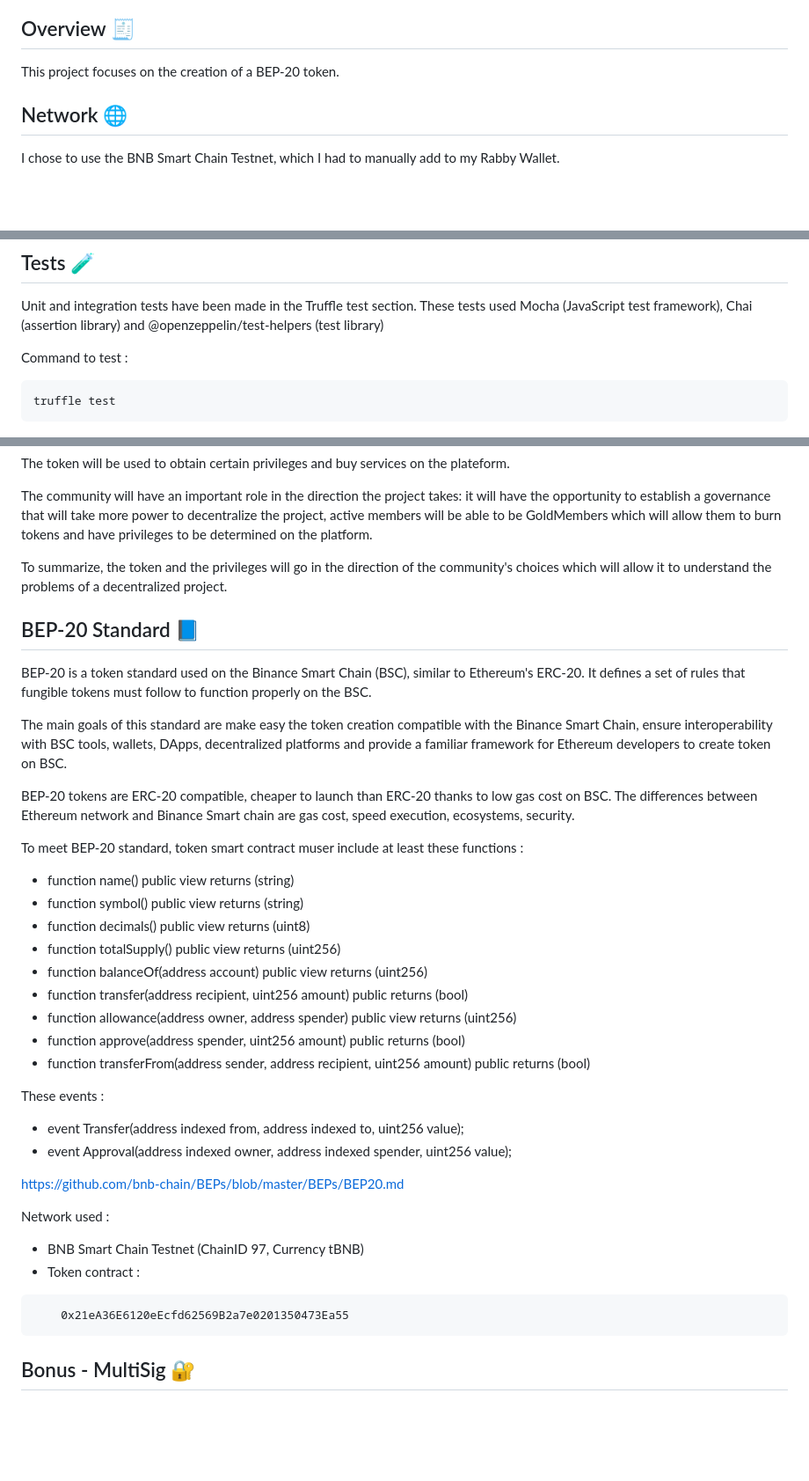
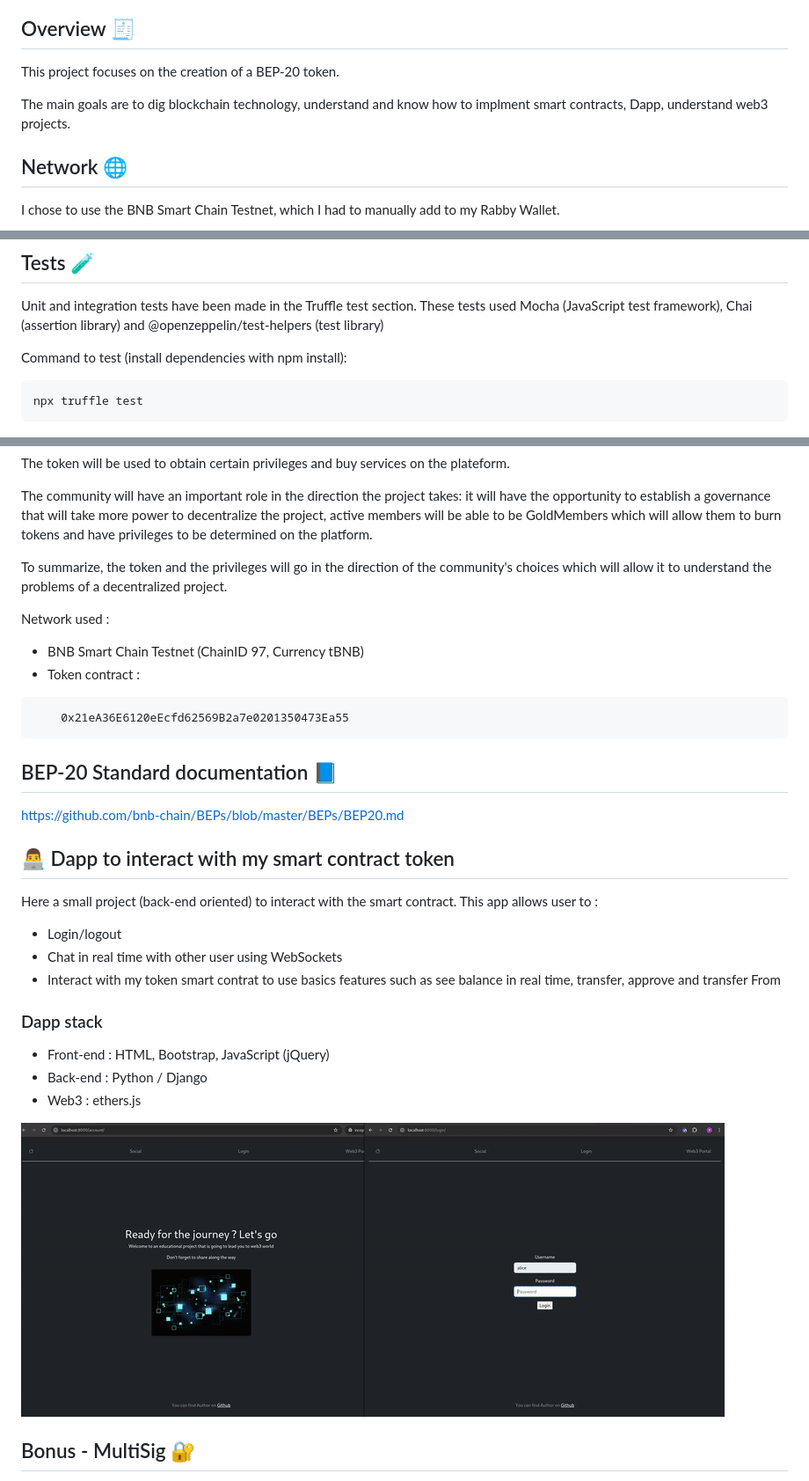
Before and after one commit to BdClement/Tokenizer, a Markdown page: README.md, 3 parts joined by grey strips. Shown: that part at 88% size. Rendered like a GitHub page; pictures changed too: documentation/Dapp.gif (added); blank space fills up the shorter version.

Commit message:
fix : modifying ReadME

````diff
--- a/README.md
+++ b/README.md
@@ -2,6 +2,8 @@
 
 ## Overview 🧾
 This project focuses on the creation of a BEP-20 token.
+
+The main goals are to dig blockchain technology, understand and know how to implment smart contracts, Dapp, understand web3 projects.
 
 ## Network 🌐
 I chose to use the BNB Smart Chain Testnet, which I had to manually add to my Rabby Wallet.
@@ -44,9 +46,9 @@ In this project, I configured the Truffle settings (truffle-config.js) to use th
 Unit and integration tests have been made in the Truffle test section.
 These tests used Mocha (JavaScript test framework), Chai (assertion library) and @openzeppelin/test-helpers (test library)
 
-Command to test :
+Command to test (install dependencies with npm install):
 ```bash
-truffle test
+npx truffle test
 ```
 
 ![Test example](documentation/Test1.png)
@@ -67,39 +69,31 @@ The community will have an important role in the direction the project takes: it
 
 To summarize, the token and the privileges will go in the direction of the community's choices which will allow it to understand the problems of a decentralized project.
 
-
-## BEP-20 Standard 📘
-BEP-20 is a token standard used on the Binance Smart Chain (BSC), similar to Ethereum's ERC-20. It defines a set of rules that fungible tokens must follow to function properly on the BSC.
-
-The main goals of this standard are make easy the token creation compatible with the Binance Smart Chain, ensure interoperability with BSC tools, wallets, DApps, decentralized platforms and provide a familiar framework for Ethereum developers to create token on BSC.
-
-BEP-20 tokens are ERC-20 compatible, cheaper to launch than ERC-20 thanks to low gas cost on BSC.
-The differences between Ethereum network and Binance Smart chain are gas cost, speed execution, ecosystems, security.
-
-To meet BEP-20 standard, token smart contract muser include at least these functions :
-- function name() public view returns (string)
-- function symbol() public view returns (string)
-- function decimals() public view returns (uint8)
-- function totalSupply() public view returns (uint256)
-- function balanceOf(address account) public view returns (uint256)
-- function transfer(address recipient, uint256 amount) public returns (bool)
-- function allowance(address owner, address spender) public view returns (uint256)
-- function approve(address spender, uint256 amount) public returns (bool)
-- function transferFrom(address sender, address recipient, uint256 amount) public returns (bool)
-
-These events :
-- event Transfer(address indexed from, address indexed to, uint256 value);
-- event Approval(address indexed owner, address indexed spender, uint256 value);
-
-https://github.com/bnb-chain/BEPs/blob/master/BEPs/BEP20.md
-
-
 Network used :
 - BNB Smart Chain Testnet (ChainID 97, Currency tBNB)
 - Token contract :
 ```plaintext
     0x21eA36E6120eEcfd62569B2a7e0201350473Ea55
 ```
+
+## BEP-20 Standard documentation 📘
+
+https://github.com/bnb-chain/BEPs/blob/master/BEPs/BEP20.md
+
+
+## 👨‍💻 Dapp to interact with my smart contract token
+
+Here a small project (back-end oriented) to interact with the smart contract. This app allows user to :
+- Login/logout
+- Chat in real time with other user using WebSockets
+- Interact with my token smart contrat to use basics features such as see balance in real time, transfer, approve and transfer From
+
+### Dapp stack
+- Front-end : HTML, Bootstrap, JavaScript (jQuery)
+- Back-end : Python / Django
+- Web3 : ethers.js
+
+![Demo Dapp](documentation/Dapp.gif)
 
 
 ## Bonus - MultiSig 🔐
````
Also changed, not shown: 8 other files.
